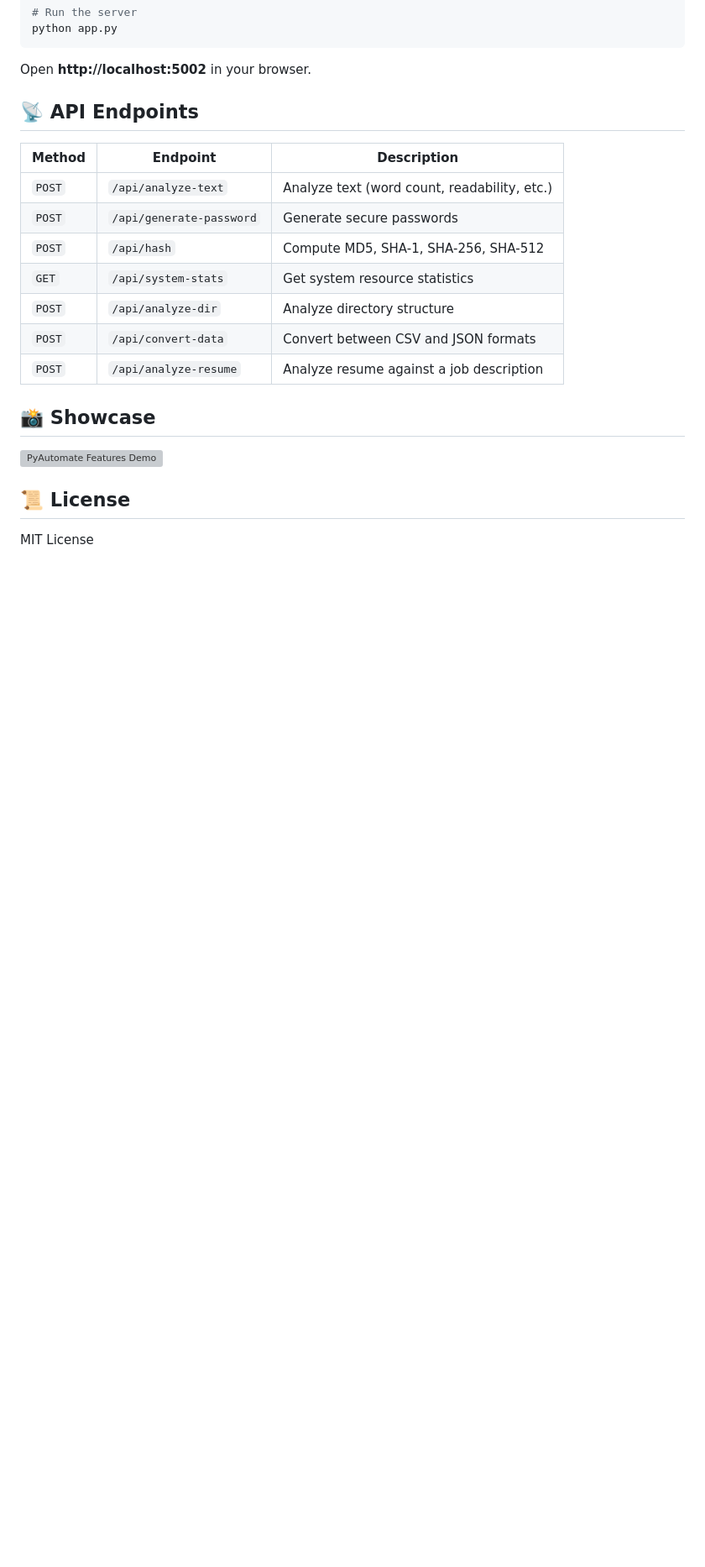
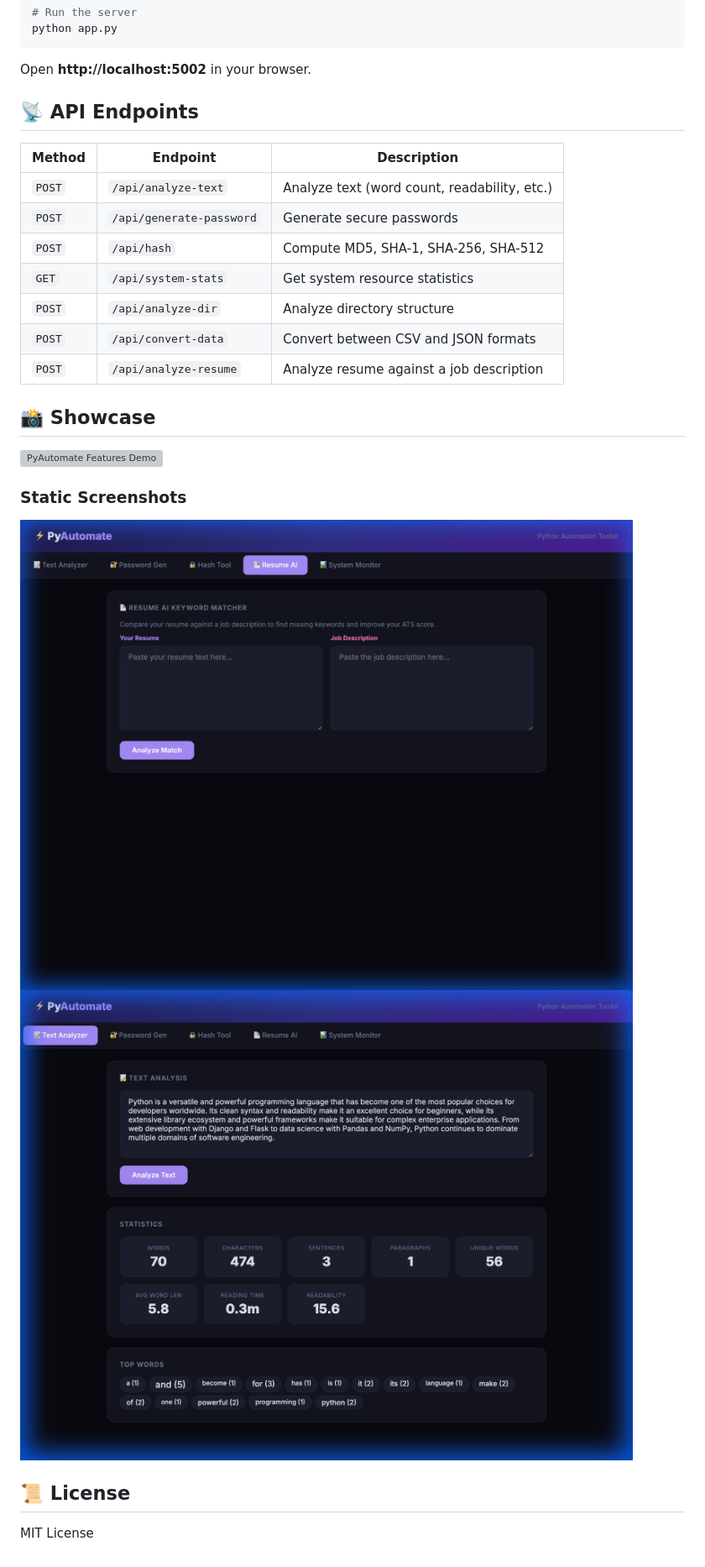
Before and after one commit to Balajireddypothapu/pyautomate, a Markdown page: README.md, the part around the change. Shown at 84% size. Rendered like a GitHub page; pictures changed too: screenshots/pyautomate_1.png (added), screenshots/pyautomate_2.png (added); blank space fills up the shorter version; grey boxes are pictures that could not be loaded.

Commit message:
docs: added static dashboard and resume AI screenshots

```diff
--- a/README.md
+++ b/README.md
@@ -84,6 +84,10 @@ Open **http://localhost:5002** in your browser.
 
 ![PyAutomate Features Demo](pyautomate_showcase_v2.webp)
 
+### Static Screenshots
+![Dashboard View](screenshots/pyautomate_1.png)
+![Resume AI View](screenshots/pyautomate_2.png)
+
 ## 📜 License
 
 MIT License
```
